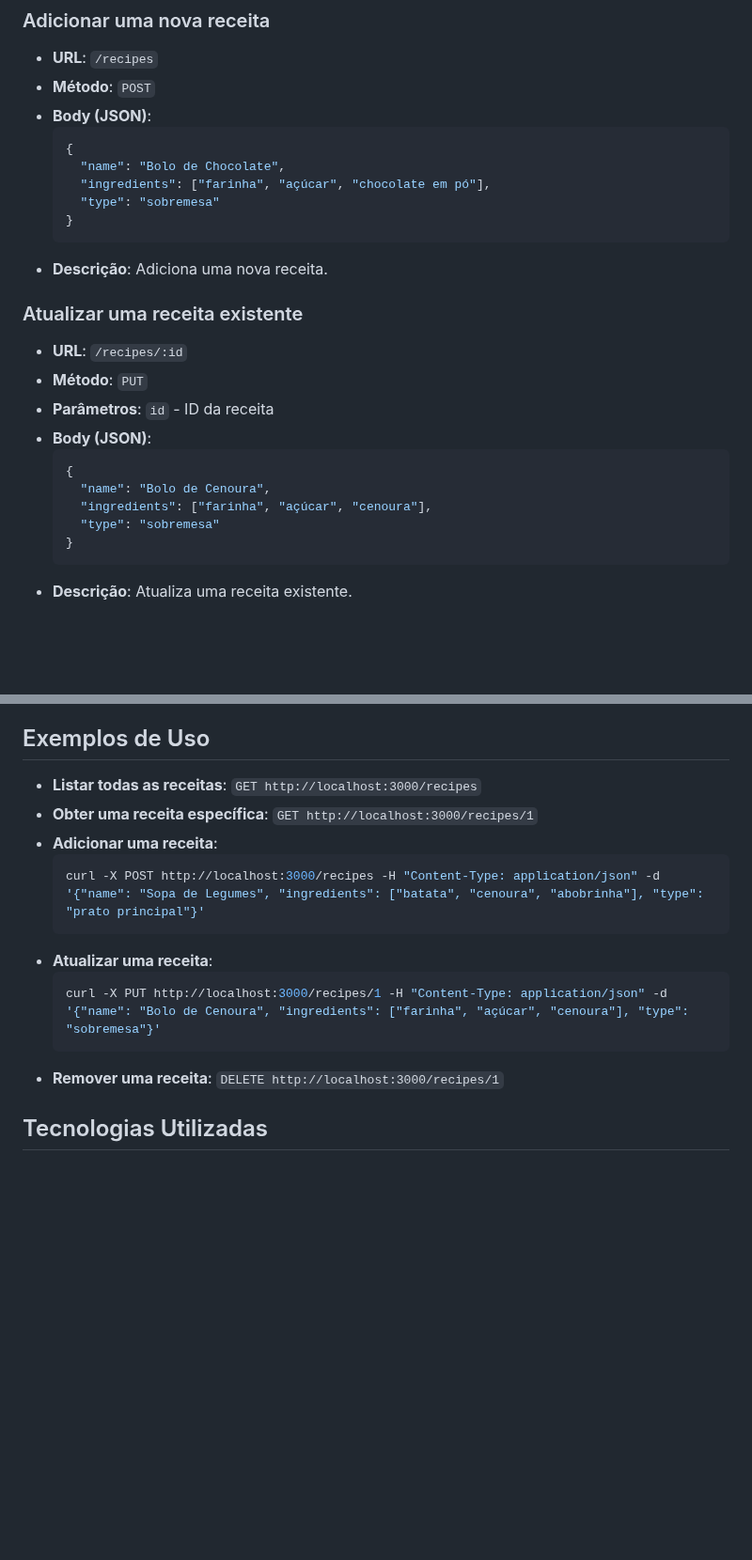
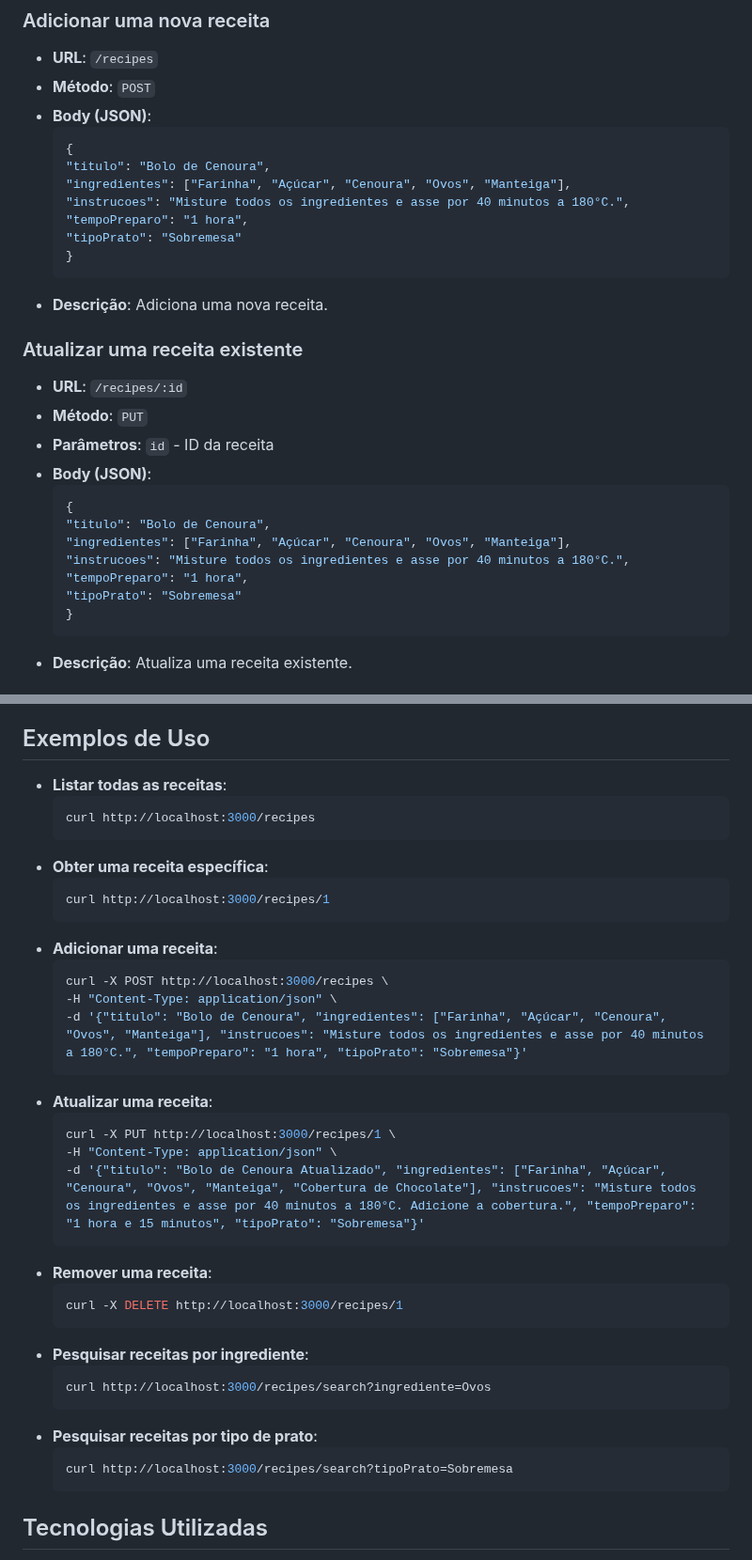
Before and after one commit to thalesfb/DevWeb, a Markdown page: recipes-api/README.md, 2 parts joined by grey strips. Shown at 94% size. GitHub-like rendering; blank space fills up the shorter version.

Commit message:
:books: docs: Update README with new structure of recipes

````diff
--- a/recipes-api/README.md
+++ b/recipes-api/README.md
@@ -75,9 +75,11 @@ O servidor estará rodando em `http://localhost:3000`.
 - **Body (JSON)**:
   ```json
   {
-    "name": "Bolo de Chocolate",
-    "ingredients": ["farinha", "açúcar", "chocolate em pó"],
-    "type": "sobremesa"
+  "titulo": "Bolo de Cenoura",
+  "ingredientes": ["Farinha", "Açúcar", "Cenoura", "Ovos", "Manteiga"],
+  "instrucoes": "Misture todos os ingredientes e asse por 40 minutos a 180°C.",
+  "tempoPreparo": "1 hora",
+  "tipoPrato": "Sobremesa"
   }
   ```
 - **Descrição**: Adiciona uma nova receita.
@@ -90,9 +92,11 @@ O servidor estará rodando em `http://localhost:3000`.
 - **Body (JSON)**:
   ```json
   {
-    "name": "Bolo de Cenoura",
-    "ingredients": ["farinha", "açúcar", "cenoura"],
-    "type": "sobremesa"
+  "titulo": "Bolo de Cenoura",
+  "ingredientes": ["Farinha", "Açúcar", "Cenoura", "Ovos", "Manteiga"],
+  "instrucoes": "Misture todos os ingredientes e asse por 40 minutos a 180°C.",
+  "tempoPreparo": "1 hora",
+  "tipoPrato": "Sobremesa"
   }
   ```
 - **Descrição**: Atualiza uma receita existente.
@@ -115,17 +119,38 @@ O servidor estará rodando em `http://localhost:3000`.
 
 ## Exemplos de Uso
 
-- **Listar todas as receitas**: `GET http://localhost:3000/recipes`
-- **Obter uma receita específica**: `GET http://localhost:3000/recipes/1`
+- **Listar todas as receitas**:
+  ```bash
+  curl http://localhost:3000/recipes
+  ```
+- **Obter uma receita específica**:
+  ```bash
+  curl http://localhost:3000/recipes/1
+  ```
 - **Adicionar uma receita**:
   ```bash
-  curl -X POST http://localhost:3000/recipes -H "Content-Type: application/json" -d '{"name": "Sopa de Legumes", "ingredients": ["batata", "cenoura", "abobrinha"], "type": "prato principal"}'
+  curl -X POST http://localhost:3000/recipes \
+  -H "Content-Type: application/json" \
+  -d '{"titulo": "Bolo de Cenoura", "ingredientes": ["Farinha", "Açúcar", "Cenoura", "Ovos", "Manteiga"], "instrucoes": "Misture todos os ingredientes e asse por 40 minutos a 180°C.", "tempoPreparo": "1 hora", "tipoPrato": "Sobremesa"}'
   ```
 - **Atualizar uma receita**:
   ```bash
-  curl -X PUT http://localhost:3000/recipes/1 -H "Content-Type: application/json" -d '{"name": "Bolo de Cenoura", "ingredients": ["farinha", "açúcar", "cenoura"], "type": "sobremesa"}'
+  curl -X PUT http://localhost:3000/recipes/1 \
+  -H "Content-Type: application/json" \
+  -d '{"titulo": "Bolo de Cenoura Atualizado", "ingredientes": ["Farinha", "Açúcar", "Cenoura", "Ovos", "Manteiga", "Cobertura de Chocolate"], "instrucoes": "Misture todos os ingredientes e asse por 40 minutos a 180°C. Adicione a cobertura.", "tempoPreparo": "1 hora e 15 minutos", "tipoPrato": "Sobremesa"}'
   ```
-- **Remover uma receita**: `DELETE http://localhost:3000/recipes/1`
+- **Remover uma receita**:
+  ```bash
+  curl -X DELETE http://localhost:3000/recipes/1
+  ```
+- **Pesquisar receitas por ingrediente**:
+  ```bash
+  curl http://localhost:3000/recipes/search?ingrediente=Ovos
+  ```
+- **Pesquisar receitas por tipo de prato**:
+  ```bash
+  curl http://localhost:3000/recipes/search?tipoPrato=Sobremesa
+  ```
 
 ## Tecnologias Utilizadas
 
````
